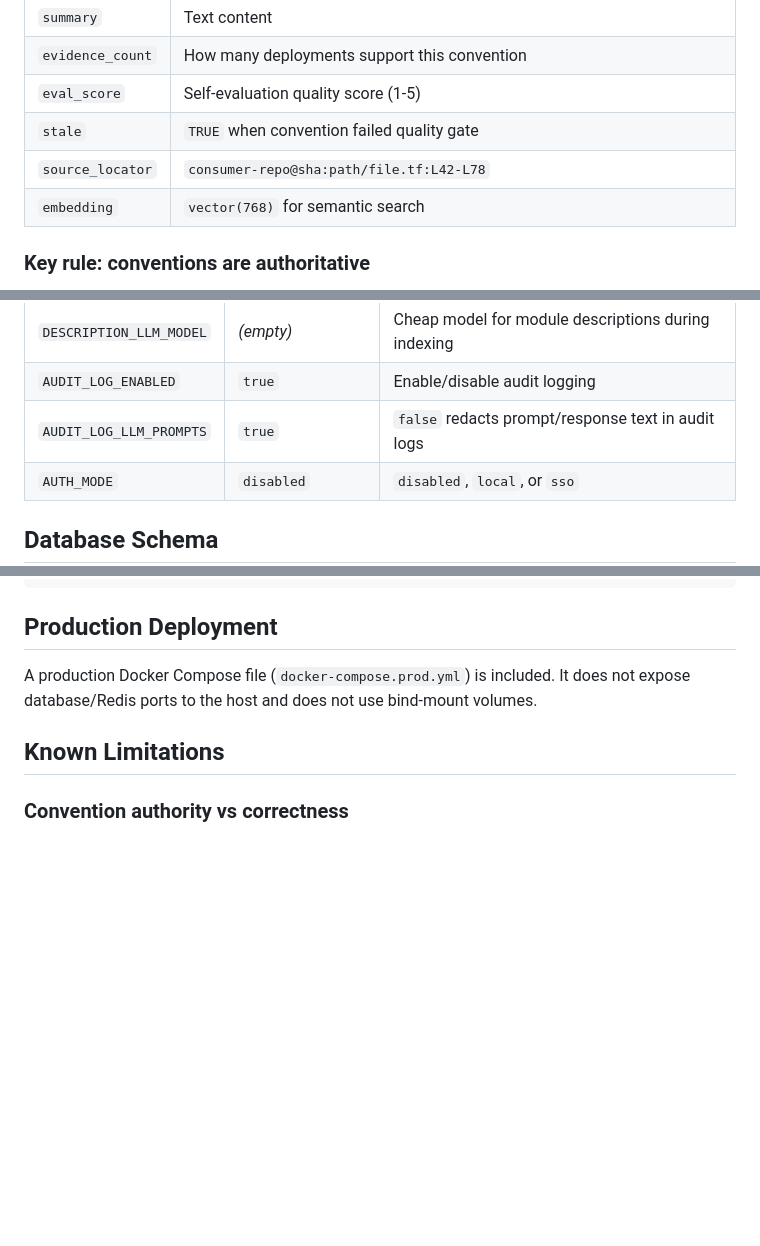
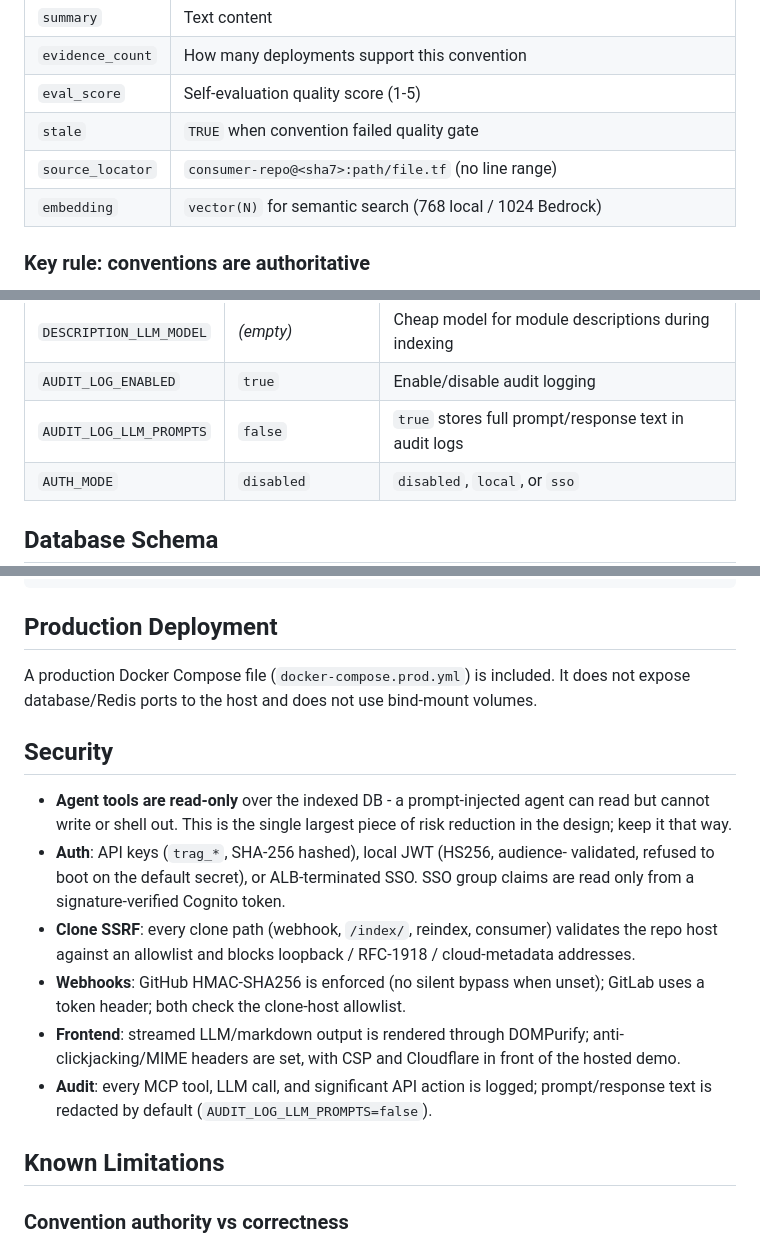
Before and after one commit to krzysztofgawrys/rag-for-terraform, a Markdown page: docs/ARCHITECTURE.md, 3 parts joined by grey strips. Drawn GitHub-style; blank space fills up the shorter version.

```diff
--- a/docs/ARCHITECTURE.md
+++ b/docs/ARCHITECTURE.md
@@ -173,8 +173,8 @@ practice by indexing consumer repos.
 | `evidence_count` | How many deployments support this convention |
 | `eval_score` | Self-evaluation quality score (1-5) |
 | `stale` | `TRUE` when convention failed quality gate |
-| `source_locator` | `consumer-repo@sha:path/file.tf:L42-L78` |
-| `embedding` | `vector(768)` for semantic search |
+| `source_locator` | `consumer-repo@<sha7>:path/file.tf` (no line range) |
+| `embedding` | `vector(N)` for semantic search (768 local / 1024 Bedrock) |
 
 ### Key rule: conventions are authoritative
 
@@ -300,7 +300,7 @@ Key environment variables (see `.env.example` for the full list):
 | `AGENT_MODEL` | _(empty)_ | Override model for agent (defaults to `LLM_MODEL`) |
 | `DESCRIPTION_LLM_MODEL` | _(empty)_ | Cheap model for module descriptions during indexing |
 | `AUDIT_LOG_ENABLED` | `true` | Enable/disable audit logging |
-| `AUDIT_LOG_LLM_PROMPTS` | `true` | `false` redacts prompt/response text in audit logs |
+| `AUDIT_LOG_LLM_PROMPTS` | `false` | `true` stores full prompt/response text in audit logs |
 | `AUTH_MODE` | `disabled` | `disabled`, `local`, or `sso` |
 
 ## Database Schema
@@ -378,6 +417,25 @@ npm run dev    # Vite dev server at :3000, proxies API to :8000
 A production Docker Compose file (`docker-compose.prod.yml`) is included.
 It does not expose database/Redis ports to the host and does not use
 bind-mount volumes.
+
+## Security
+
+- **Agent tools are read-only** over the indexed DB - a prompt-injected agent
+  can read but cannot write or shell out. This is the single largest piece of
+  risk reduction in the design; keep it that way.
+- **Auth**: API keys (`trag_*`, SHA-256 hashed), local JWT (HS256, audience-
+  validated, refused to boot on the default secret), or ALB-terminated SSO.
+  SSO group claims are read only from a signature-verified Cognito token.
+- **Clone SSRF**: every clone path (webhook, `/index/`, reindex, consumer)
+  validates the repo host against an allowlist and blocks loopback / RFC-1918 /
+  cloud-metadata addresses.
+- **Webhooks**: GitHub HMAC-SHA256 is enforced (no silent bypass when unset);
+  GitLab uses a token header; both check the clone-host allowlist.
+- **Frontend**: streamed LLM/markdown output is rendered through DOMPurify;
+  anti-clickjacking/MIME headers are set, with CSP and Cloudflare in front of
+  the hosted demo.
+- **Audit**: every MCP tool, LLM call, and significant API action is logged;
+  prompt/response text is redacted by default (`AUDIT_LOG_LLM_PROMPTS=false`).
 
 ## Known Limitations
 
```
Also changed, not shown: other parts of docs/ARCHITECTURE.md (+52 -9 lines), README.md (+15 -12 lines).
